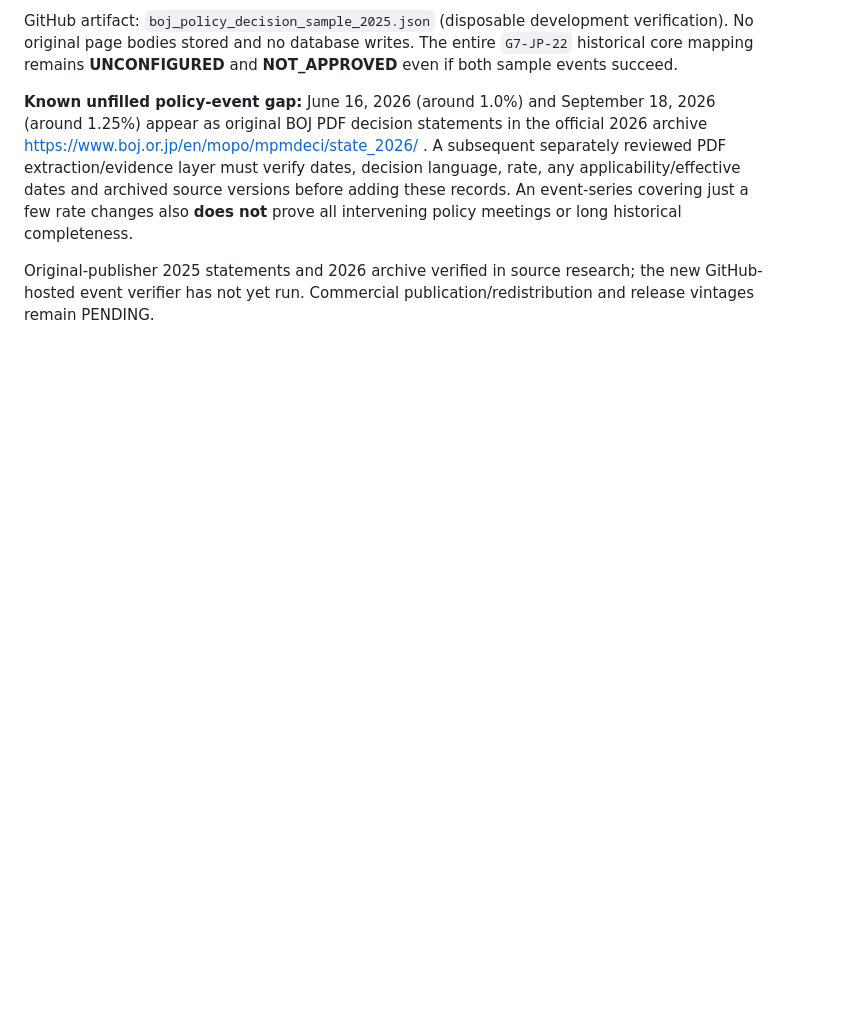
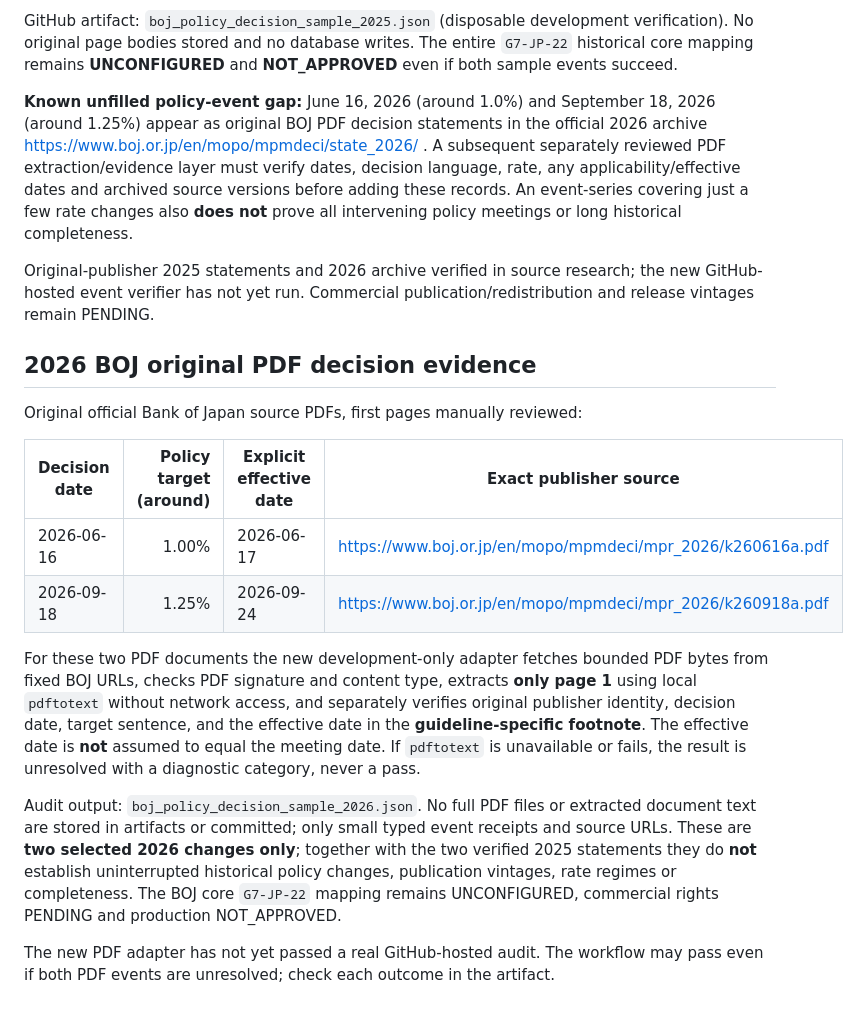
Before and after one commit to thealexbfx/macro-dashboard, a Markdown page: verification/g7-core-batch1/JAPAN_CORE_SOURCE_REVIEW.md, the part around the change. Drawn GitHub-style; blank space fills up the shorter version.

Commit message:
Document first-page verified BOJ 2026 PDF target and effective-date sources

```diff
--- a/verification/g7-core-batch1/JAPAN_CORE_SOURCE_REVIEW.md
+++ b/verification/g7-core-batch1/JAPAN_CORE_SOURCE_REVIEW.md
@@ -52,3 +52,18 @@ GitHub artifact: `boj_policy_decision_sample_2025.json` (disposable development
 **Known unfilled policy-event gap:** June 16, 2026 (around 1.0%) and September 18, 2026 (around 1.25%) appear as original BOJ PDF decision statements in the official 2026 archive https://www.boj.or.jp/en/mopo/mpmdeci/state_2026/ . A subsequent separately reviewed PDF extraction/evidence layer must verify dates, decision language, rate, any applicability/effective dates and archived source versions before adding these records. An event-series covering just a few rate changes also **does not** prove all intervening policy meetings or long historical completeness.
 
 Original-publisher 2025 statements and 2026 archive verified in source research; the new GitHub-hosted event verifier has not yet run. Commercial publication/redistribution and release vintages remain PENDING.
+
+## 2026 BOJ original PDF decision evidence
+
+Original official Bank of Japan source PDFs, first pages manually reviewed:
+
+| Decision date | Policy target (around) | Explicit effective date | Exact publisher source |
+|---|---:|---|---|
+| 2026-06-16 | 1.00% | 2026-06-17 | https://www.boj.or.jp/en/mopo/mpmdeci/mpr_2026/k260616a.pdf |
+| 2026-09-18 | 1.25% | 2026-09-24 | https://www.boj.or.jp/en/mopo/mpmdeci/mpr_2026/k260918a.pdf |
+
+For these two PDF documents the new development-only adapter fetches bounded PDF bytes from fixed BOJ URLs, checks PDF signature and content type, extracts **only page 1** using local `pdftotext` without network access, and separately verifies original publisher identity, decision date, target sentence, and the effective date in the **guideline-specific footnote**. The effective date is **not** assumed to equal the meeting date. If `pdftotext` is unavailable or fails, the result is unresolved with a diagnostic category, never a pass.
+
+Audit output: `boj_policy_decision_sample_2026.json`. No full PDF files or extracted document text are stored in artifacts or committed; only small typed event receipts and source URLs. These are **two selected 2026 changes only**; together with the two verified 2025 statements they do **not** establish uninterrupted historical policy changes, publication vintages, rate regimes or completeness. The BOJ core `G7-JP-22` mapping remains UNCONFIGURED, commercial rights PENDING and production NOT_APPROVED.
+
+The new PDF adapter has not yet passed a real GitHub-hosted audit. The workflow may pass even if both PDF events are unresolved; check each outcome in the artifact.
```
